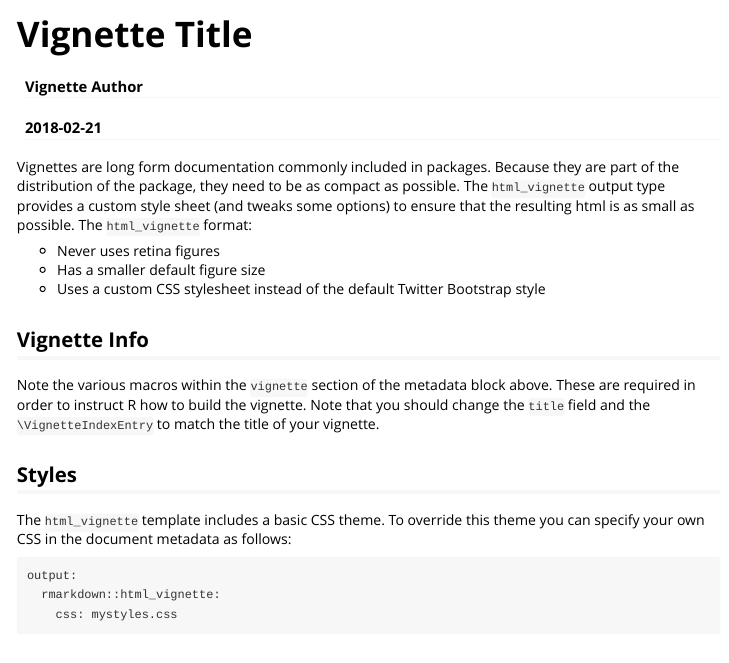
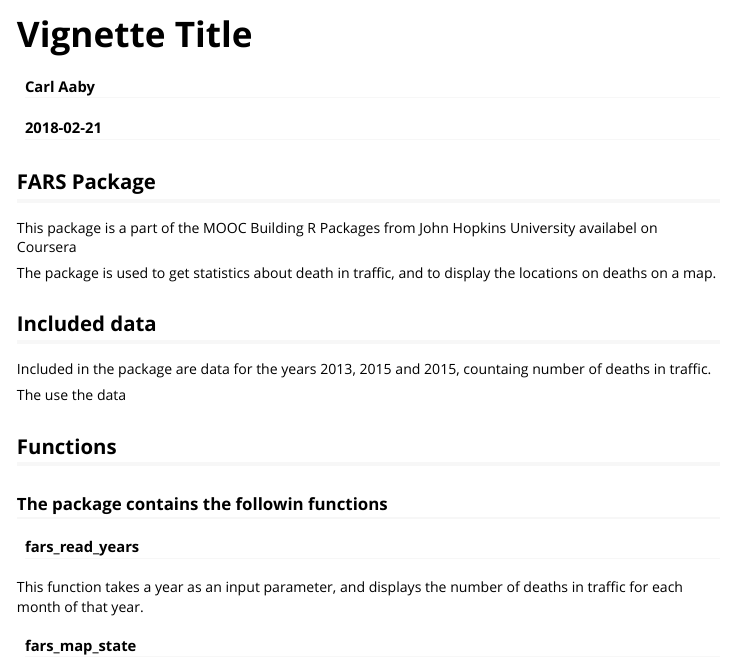
Before and after one commit to CarlAaby/fars, an R Markdown document (vignettes/fars_details.Rmd): the page in a window 1100 px wide, from its top. Rendered offline with R 4.5, knitr and Pandoc, with nearby package versions.

Commit message:
Updated vignette

````diff
--- a/vignettes/fars_details.Rmd
+++ b/vignettes/fars_details.Rmd
@@ -1,6 +1,6 @@
 ---
 title: "Vignette Title"
-author: "Vignette Author"
+author: "Carl Aaby"
 date: "`r Sys.Date()`"
 output: rmarkdown::html_vignette
 vignette: >
@@ -16,23 +16,22 @@ knitr::opts_chunk$set(
 )
 ```
 
-Vignettes are long form documentation commonly included in packages. Because they are part of the distribution of the package, they need to be as compact as possible. The `html_vignette` output type provides a custom style sheet (and tweaks some options) to ensure that the resulting html is as small as possible. The `html_vignette` format:
+## FARS Package
 
-- Never uses retina figures
-- Has a smaller default figure size
-- Uses a custom CSS stylesheet instead of the default Twitter Bootstrap style
+This package is a part of the MOOC Building R Packages from John Hopkins University availabel on Coursera
 
-## Vignette Info
+The package is used to get statistics about death in traffic, and to display the locations on deaths on a map.
 
-Note the various macros within the `vignette` section of the metadata block above. These are required in order to instruct R how to build the vignette. Note that you should change the `title` field and the `\VignetteIndexEntry` to match the title of your vignette.
+## Included data
+Included in the package are data for the years 2013, 2015 and 2015, countaing number of deaths in traffic.
 
-## Styles
+The use the data
 
-The `html_vignette` template includes a basic CSS theme. To override this theme you can specify your own CSS in the document metadata as follows:
+## Functions
 
-    output:
-      rmarkdown::html_vignette:
-        css: mystyles.css
+### The package contains the followin functions
 
-## Figures
+#### fars_read_years
+This function takes a year as an input parameter, and displays the number of deaths in traffic for each month of that year.
 
+#### fars_map_state
````
Also changed, not shown: vignettes/fars_details.Rmd (28 more changed lines), 3 other files.
